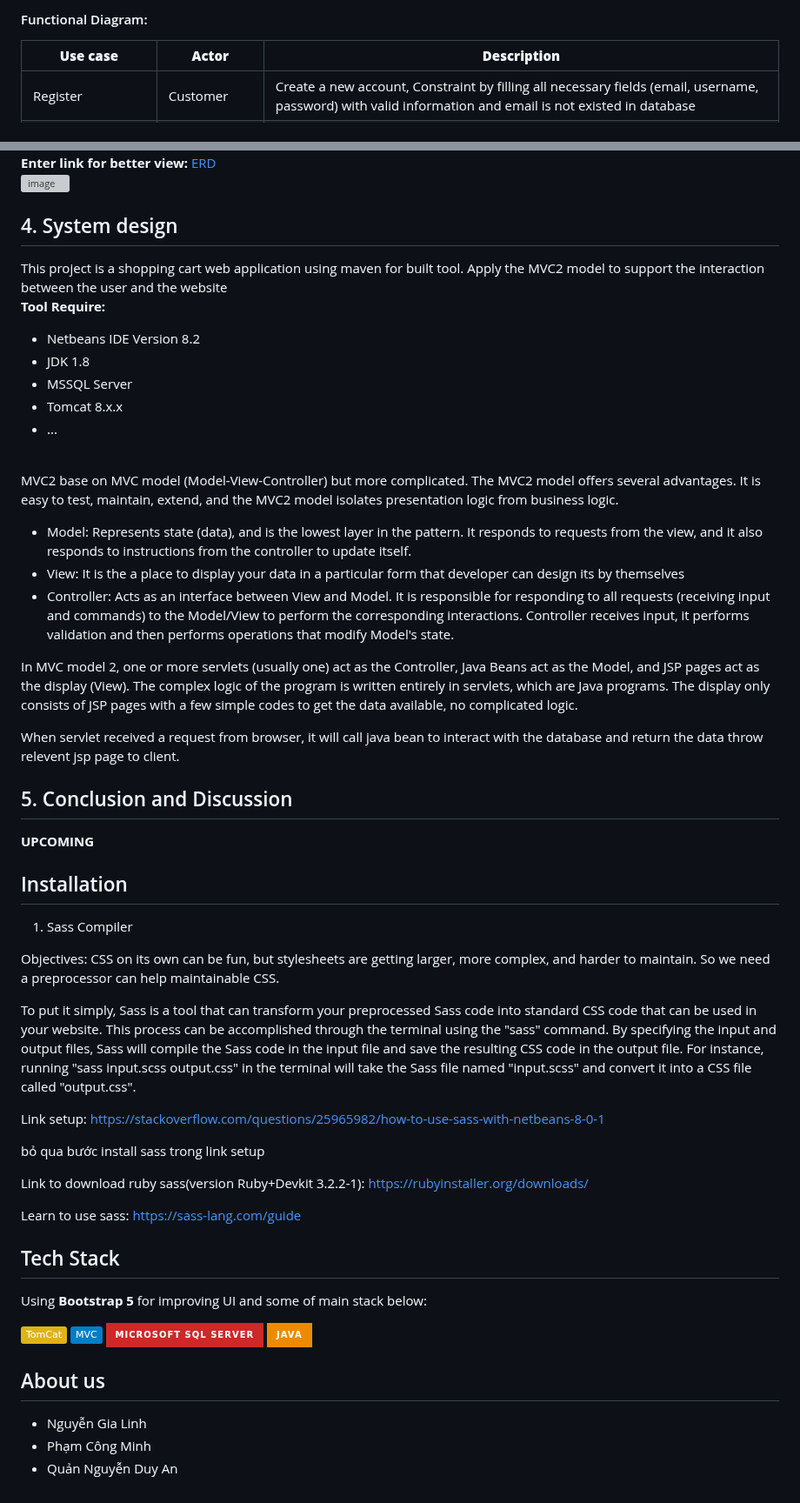
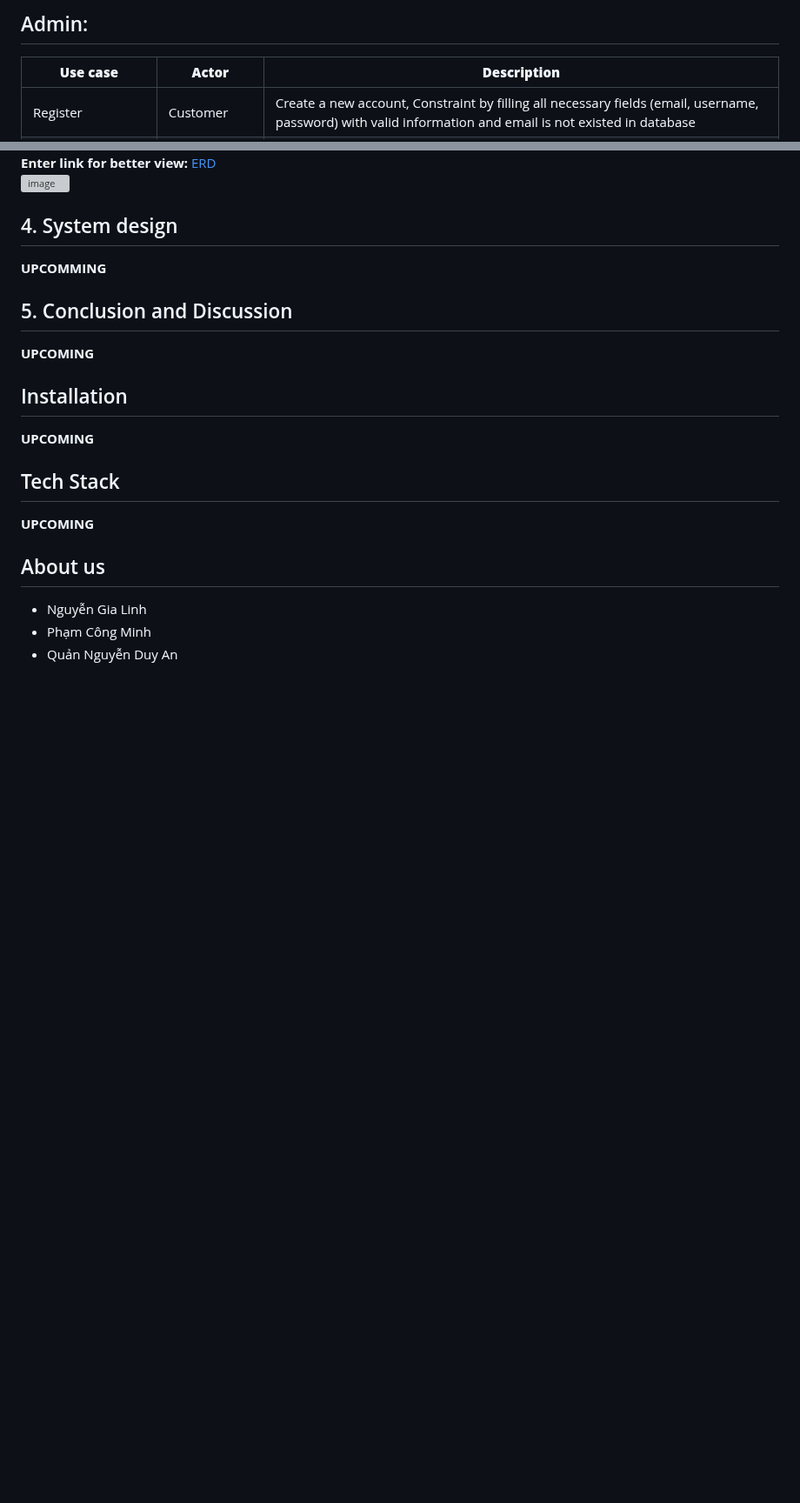
Before and after one commit to ListKelvin/fshop, a Markdown page: README.md, 2 parts joined by grey strips. Shown at 87% size. Rendered like a GitHub page; badges without logos; blank space fills up the shorter version; grey boxes are pictures that could not be loaded.

```diff
--- a/README.md
+++ b/README.md
@@ -17,5 +18,6 @@ This is an online shopping web application for customer to buy cloth from the F-
 
-#### Functional Diagram:
+## Admin:
+
 
 | **Use case**               | **Actor**       | **Description**                                                                                                                                             |
 |----------------------------|-----------------|-------------------------------------------------------------------------------------------------------------------------------------------------------------|
@@ -85,50 +87,13 @@ This is an online shopping web application for customer to buy cloth from the F-
 **Enter link for better view:**  [ERD](https://dbdiagram.io/d/646c2f85dca9fb07c491dc7e)<br>
 ![image](https://github.com/dunghuynh-teaching/prj301-se1714-10/assets/92376692/23ae06ec-89c9-4409-b5a1-785a09a63cd3)
 ## 4. System design
-This project is a shopping cart web application using maven for built tool. Apply the MVC2 model to support the interaction between the user and the website <br>
-**Tool Require:** <br>
-- Netbeans IDE Version 8.2
-- JDK 1.8
-- MSSQL Server
-- Tomcat 8.x.x
-- ...
-<br>
-
-MVC2 base on MVC model (Model-View-Controller) but more complicated. The MVC2 model offers several advantages. It is easy to test, maintain, extend, and the MVC2 model isolates presentation logic from business logic.<br>
-
-- Model: Represents state (data), and is the lowest layer in the pattern. It responds to requests from the view, and it also responds to instructions from the controller to update itself.
-- View: It is the a place to display your data in a particular form that developer can design its by themselves
-- Controller: Acts as an interface between View and Model. It is responsible for responding to all requests (receiving input and commands) to the Model/View to perform the corresponding interactions. Controller receives input, it performs validation and then performs operations that modify Model's state.<br>
-
-In MVC model 2, one or more servlets (usually one) act as the Controller, Java Beans act as the Model, and JSP pages act as the display (View). The complex logic of the program is written entirely in servlets, which are Java programs. The display only consists of JSP pages with a few simple codes to get the data available, no complicated logic.
-
-When servlet received a request from browser, it will call java bean to interact with the database and return the data throw relevent jsp page to client.
-
+**UPCOMMING**
 ## 5. Conclusion and Discussion
  **UPCOMING**
 ## Installation
-1. Sass Compiler
-
-Objectives: CSS on its own can be fun, but stylesheets are getting larger, more complex, and harder to maintain. So we need a preprocessor can help maintainable CSS.
-
-To put it simply, Sass is a tool that can transform your preprocessed Sass code into standard CSS code that can be used in your website. This process can be accomplished through the terminal using the "sass" command. By specifying the input and output files, Sass will compile the Sass code in the input file and save the resulting CSS code in the output file. For instance, running "sass input.scss output.css" in the terminal will take the Sass file named "input.scss" and convert it into a CSS file called "output.css".
-
-Link setup: https://stackoverflow.com/questions/25965982/how-to-use-sass-with-netbeans-8-0-1
-
-bỏ qua bước install sass trong link setup
-
-Link to download ruby sass(version Ruby+Devkit 3.2.2-1): https://rubyinstaller.org/downloads/
-
-Learn to use sass: https://sass-lang.com/guide
+**UPCOMING**
 ## Tech Stack
-Using **Bootstrap 5** for improving UI and some of main stack below:
-<div>
-  <img src="https://img.shields.io/badge/-TomCat-yellow" />
-  <img src="https://img.shields.io/badge/-MVC-blue" />
-  <img src="https://img.shields.io/badge/Microsoft%20SQL%20Server-CC2927?style=for-the-badge&logo=microsoft%20sql%20server&logoColor=white" />
-  <img src="https://img.shields.io/badge/Java-ED8B00?style=for-the-badge&logo=openjdk&logoColor=white" />
-</div>
-
+**UPCOMING**
 ## About us
   - Nguyễn Gia Linh
   - Phạm Công Minh
```
Also changed, not shown: other parts of README.md (+3 -2 lines).
